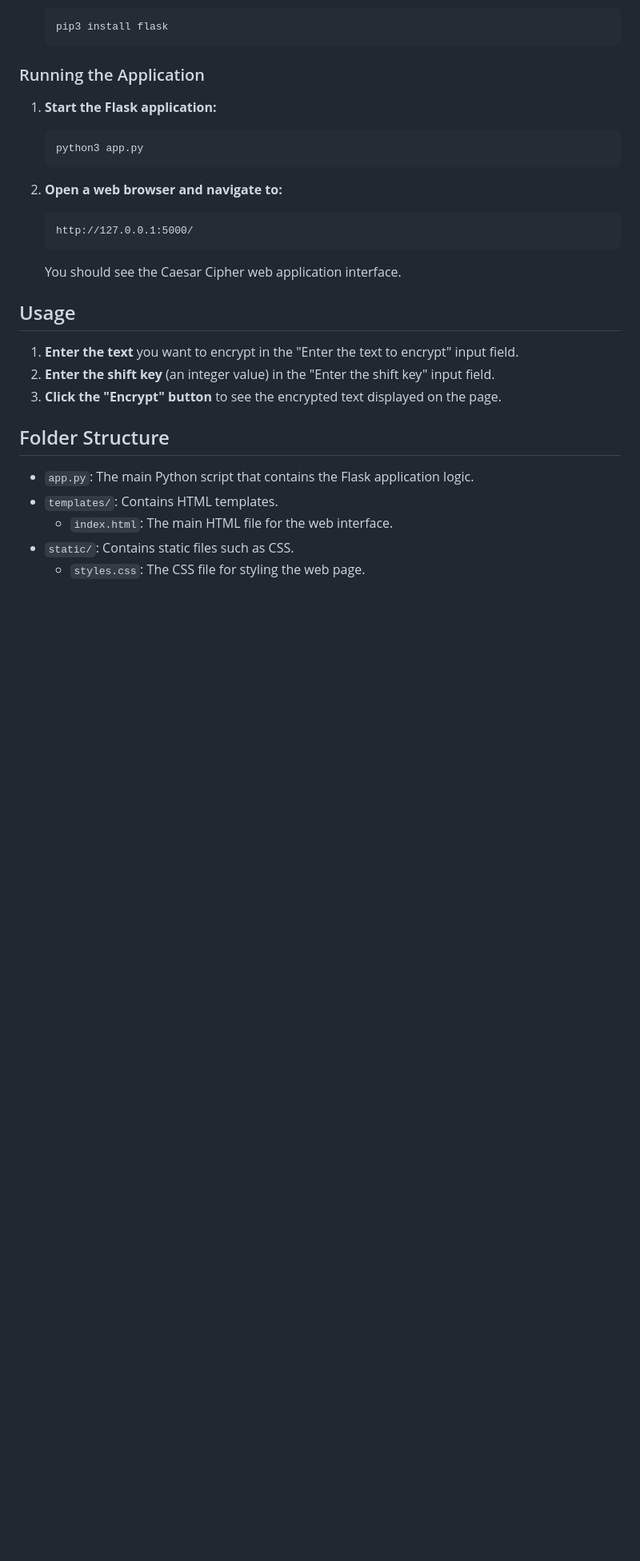
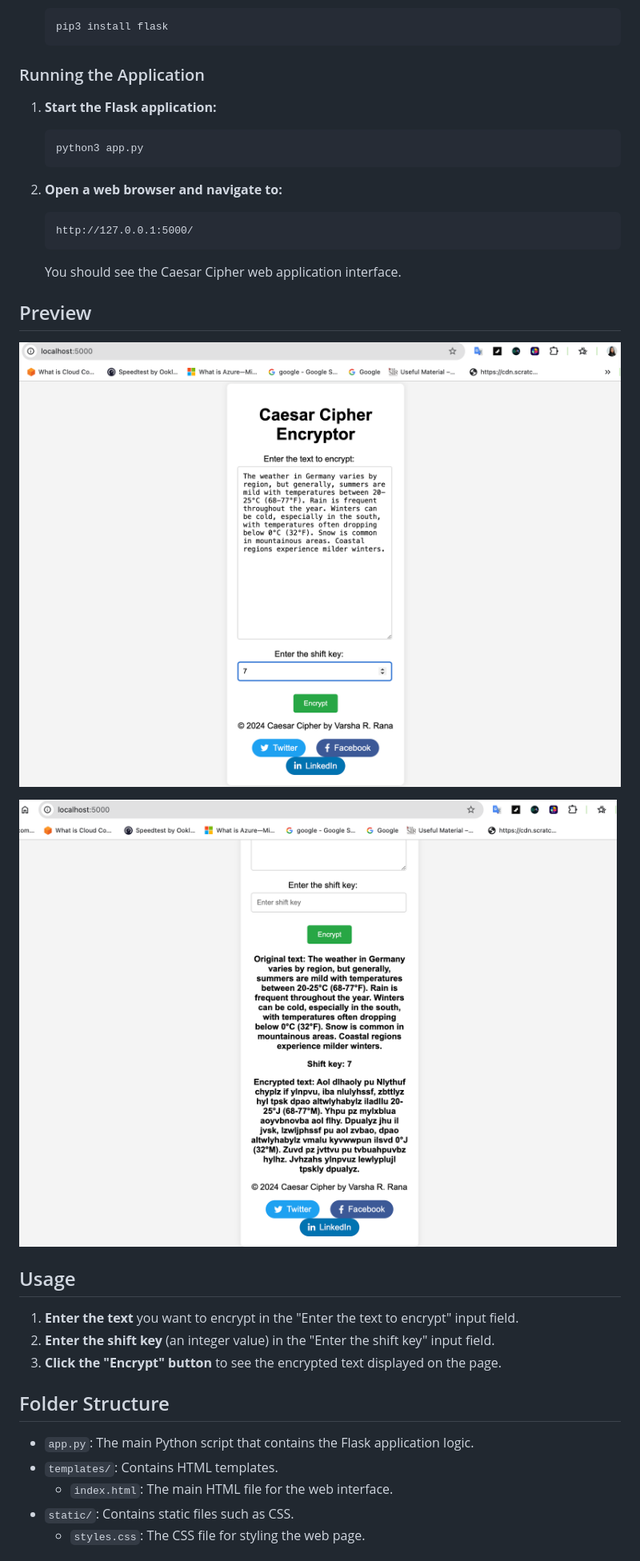
Before and after one commit to Vrana710/caesar-cipher-web-app, a Markdown page: README.md, the part around the change printed below. Shown: that part at 80% size. Drawn GitHub-style; pictures changed too: static/images/input.png (added), static/images/output.png (added); blank space fills up the shorter version.

Commit message:
Added images to the project.

```diff
--- a/README.md
+++ b/README.md
@@ -73,6 +72,12 @@ Make sure you have Python installed on your machine. You can download Python fro
 
    You should see the Caesar Cipher web application interface.
 
+## Preview
+
+![Input](./static/images/input.png)
+
+![Output](./static/images/output.png)
+
 ## Usage
 
 1. **Enter the text** you want to encrypt in the "Enter the text to encrypt" input field.
```
Also changed, not shown: other parts of README.md (+4 -9 lines).
